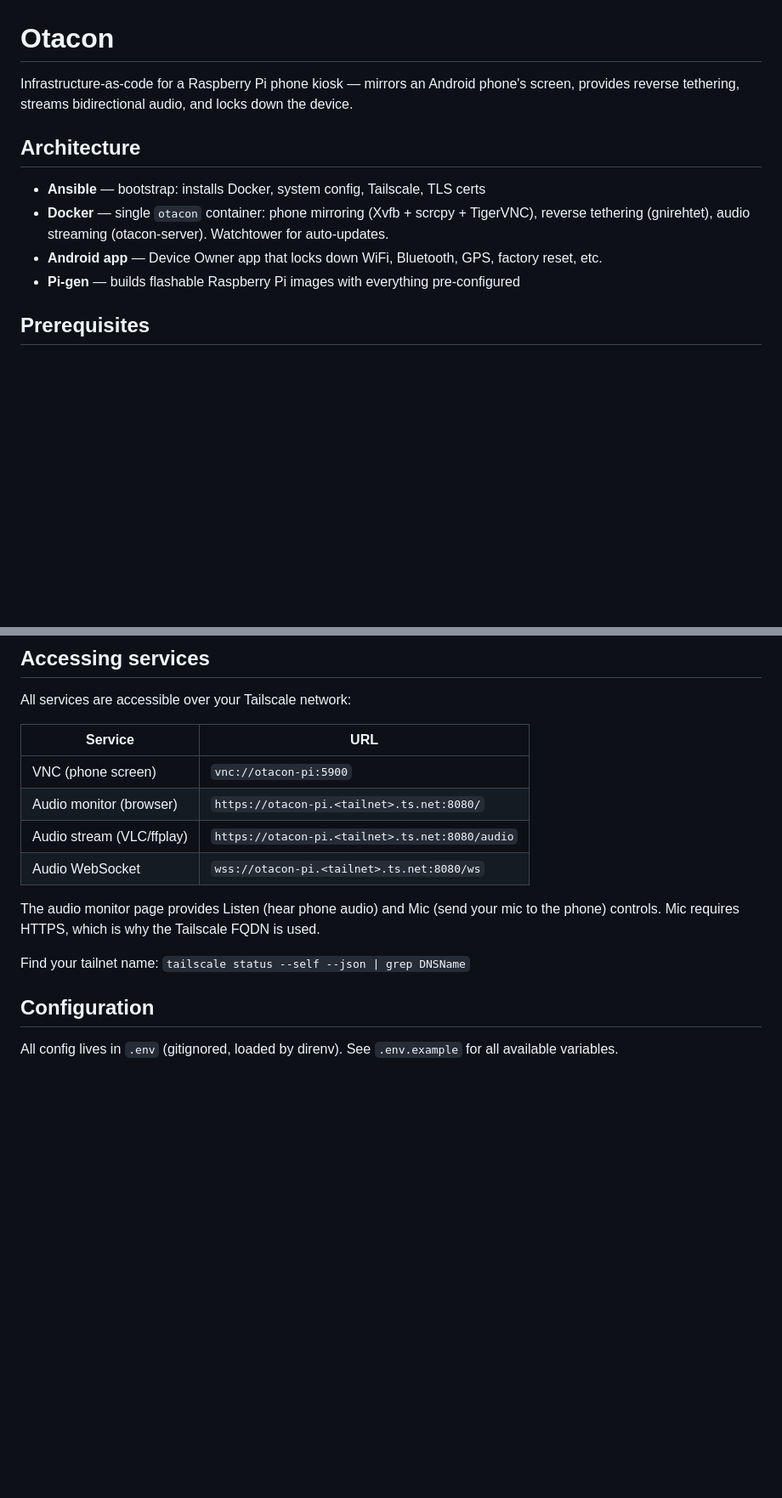
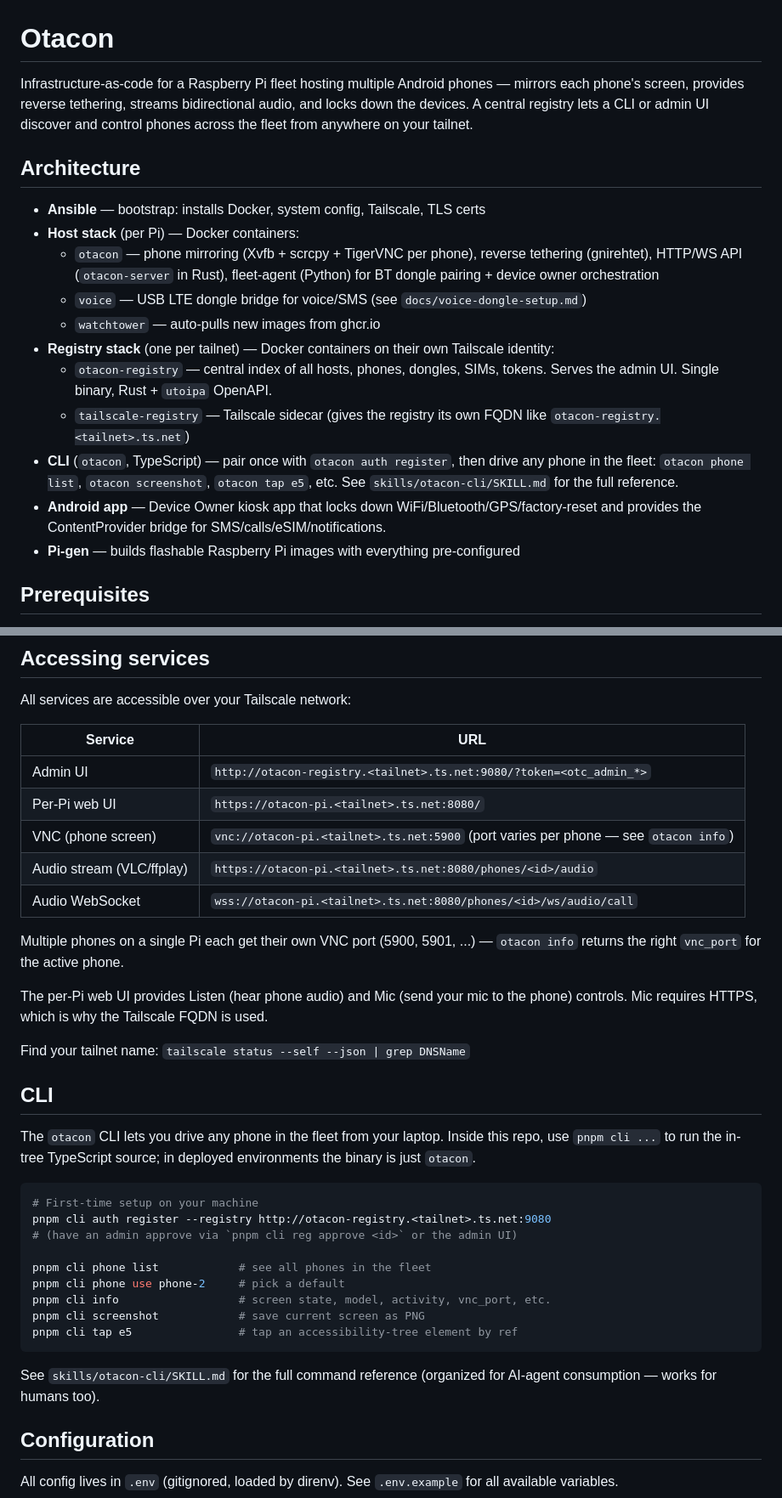
Before and after one commit to thisnick/otacon, a Markdown page: README.md, 2 parts joined by grey strips. Shown at 85% size. Drawn GitHub-style; blank space fills up the shorter version.

````diff
--- a/README.md
+++ b/README.md
@@ -1,12 +1,19 @@
 # Otacon
 
-Infrastructure-as-code for a Raspberry Pi phone kiosk — mirrors an Android phone's screen, provides reverse tethering, streams bidirectional audio, and locks down the device.
+Infrastructure-as-code for a Raspberry Pi fleet hosting multiple Android phones — mirrors each phone's screen, provides reverse tethering, streams bidirectional audio, and locks down the devices. A central registry lets a CLI or admin UI discover and control phones across the fleet from anywhere on your tailnet.
 
 ## Architecture
 
 - **Ansible** — bootstrap: installs Docker, system config, Tailscale, TLS certs
-- **Docker** — single `otacon` container: phone mirroring (Xvfb + scrcpy + TigerVNC), reverse tethering (gnirehtet), audio streaming (otacon-server). Watchtower for auto-updates.
-- **Android app** — Device Owner app that locks down WiFi, Bluetooth, GPS, factory reset, etc.
+- **Host stack** (per Pi) — Docker containers:
+  - `otacon` — phone mirroring (Xvfb + scrcpy + TigerVNC per phone), reverse tethering (gnirehtet), HTTP/WS API (`otacon-server` in Rust), fleet-agent (Python) for BT dongle pairing + device owner orchestration
+  - `voice` — USB LTE dongle bridge for voice/SMS (see `docs/voice-dongle-setup.md`)
+  - `watchtower` — auto-pulls new images from ghcr.io
+- **Registry stack** (one per tailnet) — Docker containers on their own Tailscale identity:
+  - `otacon-registry` — central index of all hosts, phones, dongles, SIMs, tokens. Serves the admin UI. Single binary, Rust + `utoipa` OpenAPI.
+  - `tailscale-registry` — Tailscale sidecar (gives the registry its own FQDN like `otacon-registry.<tailnet>.ts.net`)
+- **CLI** (`otacon`, TypeScript) — pair once with `otacon auth register`, then drive any phone in the fleet: `otacon phone list`, `otacon screenshot`, `otacon tap e5`, etc. See `skills/otacon-cli/SKILL.md` for the full reference.
+- **Android app** — Device Owner kiosk app that locks down WiFi/Bluetooth/GPS/factory-reset and provides the ContentProvider bridge for SMS/calls/eSIM/notifications.
 - **Pi-gen** — builds flashable Raspberry Pi images with everything pre-configured
 
 ## Prerequisites
@@ -78,14 +85,35 @@ All services are accessible over your Tailscale network:
 
 | Service | URL |
 |---------|-----|
-| VNC (phone screen) | `vnc://otacon-pi:5900` |
-| Audio monitor (browser) | `https://otacon-pi.<tailnet>.ts.net:8080/` |
-| Audio stream (VLC/ffplay) | `https://otacon-pi.<tailnet>.ts.net:8080/audio` |
-| Audio WebSocket | `wss://otacon-pi.<tailnet>.ts.net:8080/ws` |
+| Admin UI | `http://otacon-registry.<tailnet>.ts.net:9080/?token=<otc_admin_*>` |
+| Per-Pi web UI | `https://otacon-pi.<tailnet>.ts.net:8080/` |
+| VNC (phone screen) | `vnc://otacon-pi.<tailnet>.ts.net:5900` (port varies per phone — see `otacon info`) |
+| Audio stream (VLC/ffplay) | `https://otacon-pi.<tailnet>.ts.net:8080/phones/<id>/audio` |
+| Audio WebSocket | `wss://otacon-pi.<tailnet>.ts.net:8080/phones/<id>/ws/audio/call` |
 
-The audio monitor page provides Listen (hear phone audio) and Mic (send your mic to the phone) controls. Mic requires HTTPS, which is why the Tailscale FQDN is used.
+Multiple phones on a single Pi each get their own VNC port (5900, 5901, ...) — `otacon info` returns the right `vnc_port` for the active phone.
+
+The per-Pi web UI provides Listen (hear phone audio) and Mic (send your mic to the phone) controls. Mic requires HTTPS, which is why the Tailscale FQDN is used.
 
 Find your tailnet name: `tailscale status --self --json | grep DNSName`
+
+## CLI
+
+The `otacon` CLI lets you drive any phone in the fleet from your laptop. Inside this repo, use `pnpm cli ...` to run the in-tree TypeScript source; in deployed environments the binary is just `otacon`.
+
+```bash
+# First-time setup on your machine
+pnpm cli auth register --registry http://otacon-registry.<tailnet>.ts.net:9080
+# (have an admin approve via `pnpm cli reg approve <id>` or the admin UI)
+
+pnpm cli phone list            # see all phones in the fleet
+pnpm cli phone use phone-2     # pick a default
+pnpm cli info                  # screen state, model, activity, vnc_port, etc.
+pnpm cli screenshot            # save current screen as PNG
+pnpm cli tap e5                # tap an accessibility-tree element by ref
+```
+
+See `skills/otacon-cli/SKILL.md` for the full command reference (organized for AI-agent consumption — works for humans too).
 
 ## Configuration
 
````
Also changed, not shown: other parts of README.md (+7 -5 lines), AGENTS.md (+23 -4 lines), skills/otacon-cli/SKILL.md (+17 -5 lines).
